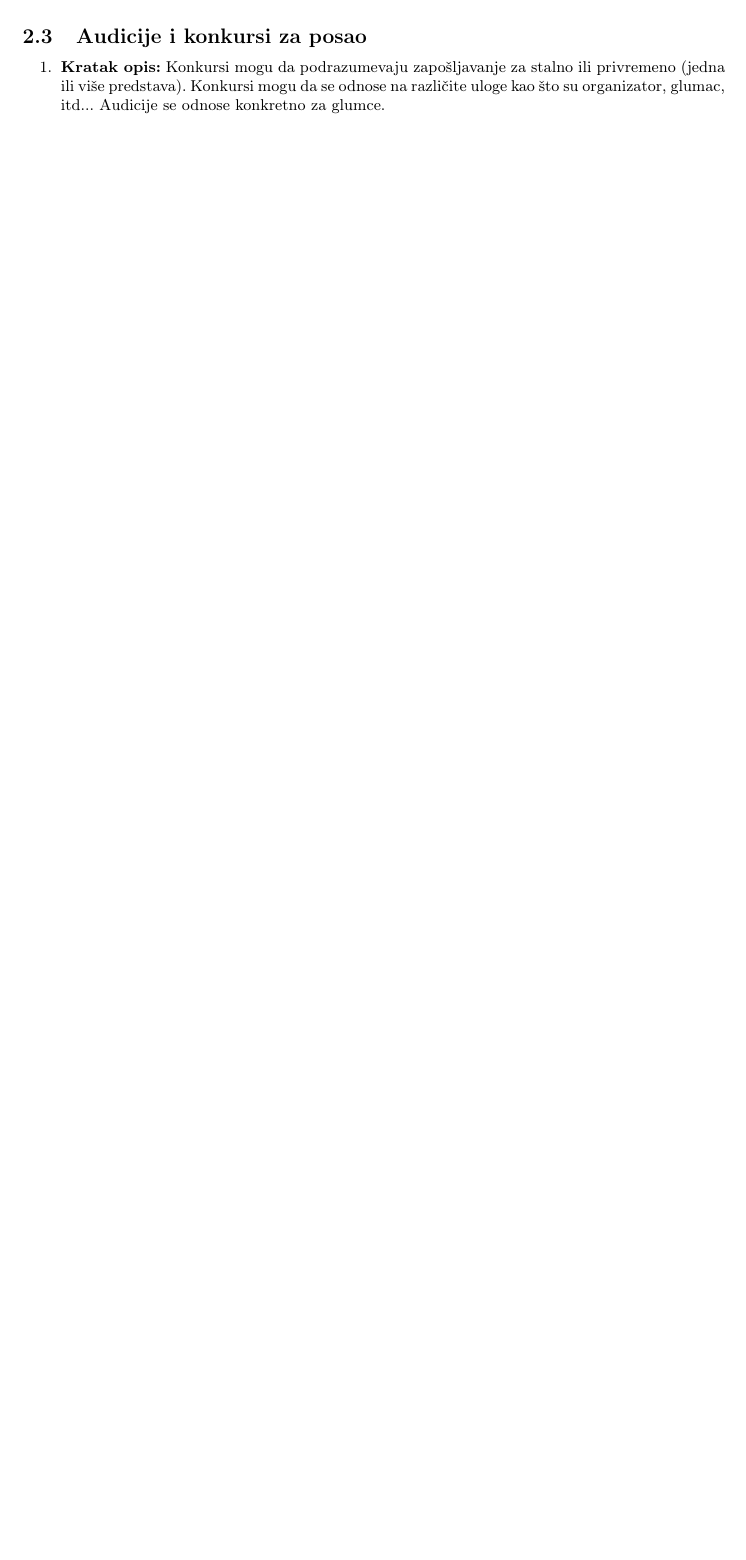
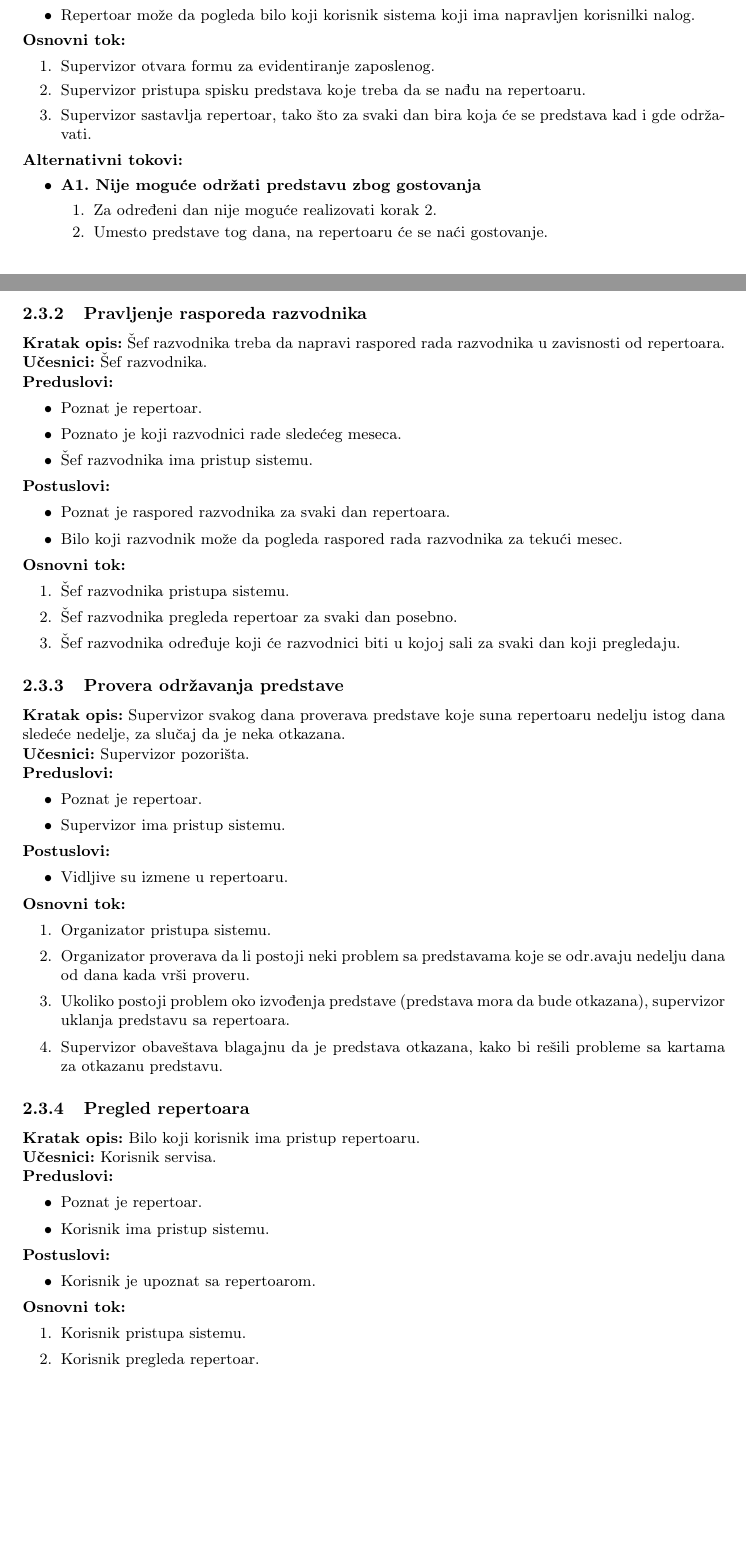
Before and after one commit to Robotmurlock/MATF-IS-THEATER, a LaTeX document (docs/main.tex): part of page 7 of 12 before the commit and two parts of pages 7 and 8 of 13 after it, the two joined at a grey line, cut at the place of the change, the shorter picture padded with empty space. Compiled offline with pdfLaTeX.

Commit message:
Slučaj upotrebe - Održavanje predstave.

```diff
--- a/docs/main.tex
+++ b/docs/main.tex
@@ -394,9 +394,3 @@ Organizator predstave je zadužen za ceo proces formiranja predstave od njene pr
     \end{legal}
 \end{itemize}
 
-\subsection{Audicije i konkursi za posao}
-\begin{enumerate}
-  \item \textbf{Kratak opis:} Konkursi mogu da podrazumevaju zapošljavanje za stalno ili privremeno
-        (jedna ili više predstava). Konkursi mogu da se odnose na različite uloge kao što su
-        organizator, glumac, itd... Audicije se odnose konkretno za glumce.
-\end{enumerate}
@@ -403,3 +422,98 @@ Organizator predstave je zadužen za ceo proces formiranja predstave od njene pr
+  \begin{itemize}
+    \item Napravljen je repertoar.
+    \item Repertoar može da pogleda bilo koji korisnik sistema koji ima napravljen korisnilki nalog.
+  \end{itemize}
+
+\noindent\textbf{Osnovni tok:}
+  \begin{legal}
+    \item Supervizor otvara formu za evidentiranje zaposlenog.
+    \item Supervizor pristupa spisku predstava koje treba da se nađu na repertoaru.
+    \item Supervizor sastavlja repertoar, tako što za svaki dan bira koja će se predstava kad i gde održavati.
+  \end{legal}
+
+\noindent\textbf{Alternativni tokovi:}
+\begin{itemize}
+  \item \textbf{A1. Nije moguće održati predstavu zbog gostovanja}
+      \begin{legal}
+        \item Za određeni dan nije moguće realizovati korak 2.
+        \item Umesto predstave tog dana, na repertoaru će se naći gostovanje.
+      \end{legal}
+\end{itemize}
+
+\subsubsection{Pravljenje rasporeda razvodnika}
+\noindent\textbf{Kratak opis:} Šef razvodnika treba da napravi raspored rada razvodnika u zavisnosti od repertoara.
+
+\noindent\textbf{Učesnici:} Šef razvodnika.
+
+\noindent\textbf{Preduslovi:}
+  \begin{itemize}
+    \item Poznat je repertoar.
+    \item Poznato je koji razvodnici rade sledećeg meseca.
+    \item Šef razvodnika ima pristup sistemu.
+  \end{itemize}
+
+\noindent\textbf{Postuslovi:}
+  \begin{itemize}
+    \item Poznat je raspored razvodnika za svaki dan repertoara.
+    \item Bilo koji razvodnik može da pogleda raspored rada razvodnika za tekući mesec.
+  \end{itemize}
+
+\noindent\textbf{Osnovni tok:}
+  \begin{legal}
+    \item Šef razvodnika pristupa sistemu.
+    \item Šef razvodnika pregleda repertoar za svaki dan posebno.
+    \item Šef razvodnika određuje koji će razvodnici biti u kojoj sali za svaki dan koji pregledaju.
+  \end{legal}
+
+
+\subsubsection{Provera održavanja predstave}
+\noindent\textbf{Kratak opis:} Supervizor svakog dana proverava predstave koje suna repertoaru nedelju istog dana sledeće nedelje, za slučaj da je neka otkazana.
+
+\noindent\textbf{Učesnici:} Supervizor pozorišta.
+
+\noindent\textbf{Preduslovi:}
+  \begin{itemize}
+    \item Poznat je repertoar.
+    \item Supervizor ima pristup sistemu.
+  \end{itemize}
+
+\noindent\textbf{Postuslovi:}
+  \begin{itemize}
+    \item Vidljive su izmene u repertoaru.
+  \end{itemize}
+
+\noindent\textbf{Osnovni tok:}
+  \begin{legal}
+    \item Organizator pristupa sistemu.
+    \item Organizator proverava da li postoji neki problem sa predstavama koje se odr.avaju nedelju dana od dana kada vrši proveru.
+    \item Ukoliko postoji problem oko izvođenja predstave (predstava mora da bude otkazana), supervizor uklanja predstavu sa repertoara.
+    \item Supervizor obaveštava blagajnu da je predstava otkazana, kako bi rešili probleme sa kartama za otkazanu predstavu.
+  \end{legal}
+
+
+\subsubsection{Pregled repertoara}
+\noindent\textbf{Kratak opis:} Bilo koji korisnik ima pristup repertoaru.
+
+\noindent\textbf{Učesnici:} Korisnik servisa.
+
+\noindent\textbf{Preduslovi:}
+  \begin{itemize}
+    \item Poznat je repertoar.
+    \item Korisnik ima pristup sistemu.
+  \end{itemize}
+
+\noindent\textbf{Postuslovi:}
+  \begin{itemize}
+    \item Korisnik je upoznat sa repertoarom.
+  \end{itemize}
+
+\noindent\textbf{Osnovni tok:}
+  \begin{legal}
+    \item Korisnik pristupa sistemu.
+    \item Korisnik pregleda repertoar.
+  \end{legal}
+
+
 
 \newpage
 \subsection{Prodaja karata}
```
Also changed, not shown: docs/main.tex (25 more changed lines).
